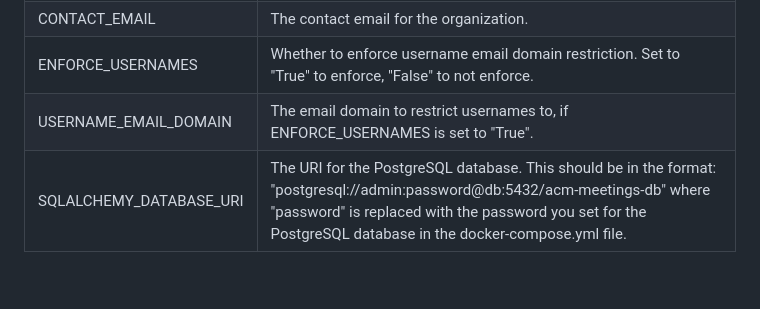
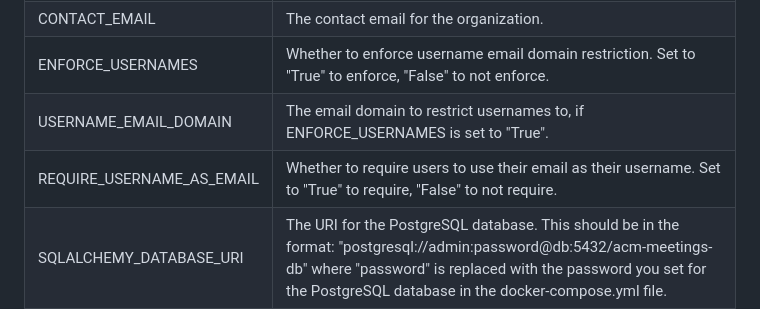
Before and after one commit to acm-udayton/ACM-Meeting-Records, a Markdown page: docs/quickstart.md, the part around the change. Drawn GitHub-style; blank space fills up the shorter version.

Commit message:
Update quickstart docs on .env to include REQUIRE_USERNAME_AS_EMAIL

```diff
--- a/docs/quickstart.md
+++ b/docs/quickstart.md
@@ -33,6 +33,7 @@ To get a local copy up and running follow these simple example steps.
 | CONTACT_EMAIL | The contact email for the organization. |
 | ENFORCE_USERNAMES | Whether to enforce username email domain restriction. Set to "True" to enforce, "False" to not enforce. |
 | USERNAME_EMAIL_DOMAIN | The email domain to restrict usernames to, if ENFORCE_USERNAMES is set to "True". |
+| REQUIRE_USERNAME_AS_EMAIL | Whether to require users to use their email as their username. Set to "True" to require, "False" to not require.
 | SQLALCHEMY_DATABASE_URI | The URI for the PostgreSQL database. This should be in the format: "postgresql://admin:password@db:5432/acm-meetings-db" where "password" is replaced with the password you set for the PostgreSQL database in the docker-compose.yml file. |
 | SECRET_KEY | A secret key for the Flask application. This can be any random string. |
 | RECAPTCHA_SITE_KEY | The site key for Google reCAPTCHA. This is required to enable the reCAPTCHA on the user registration page. You can obtain a site key by registering your site with Google reCAPTCHA at https://www.google.com/recaptcha/admin/create. |
```
